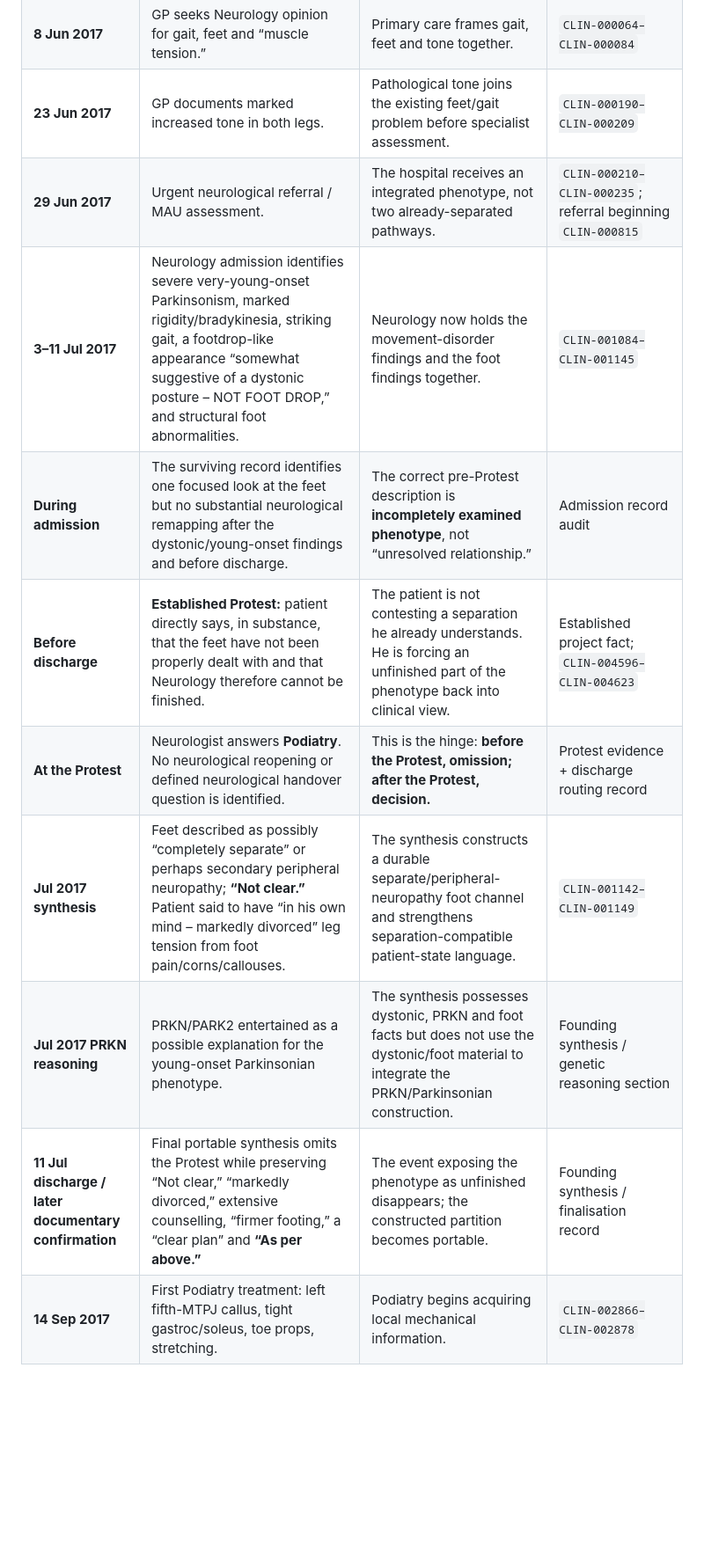
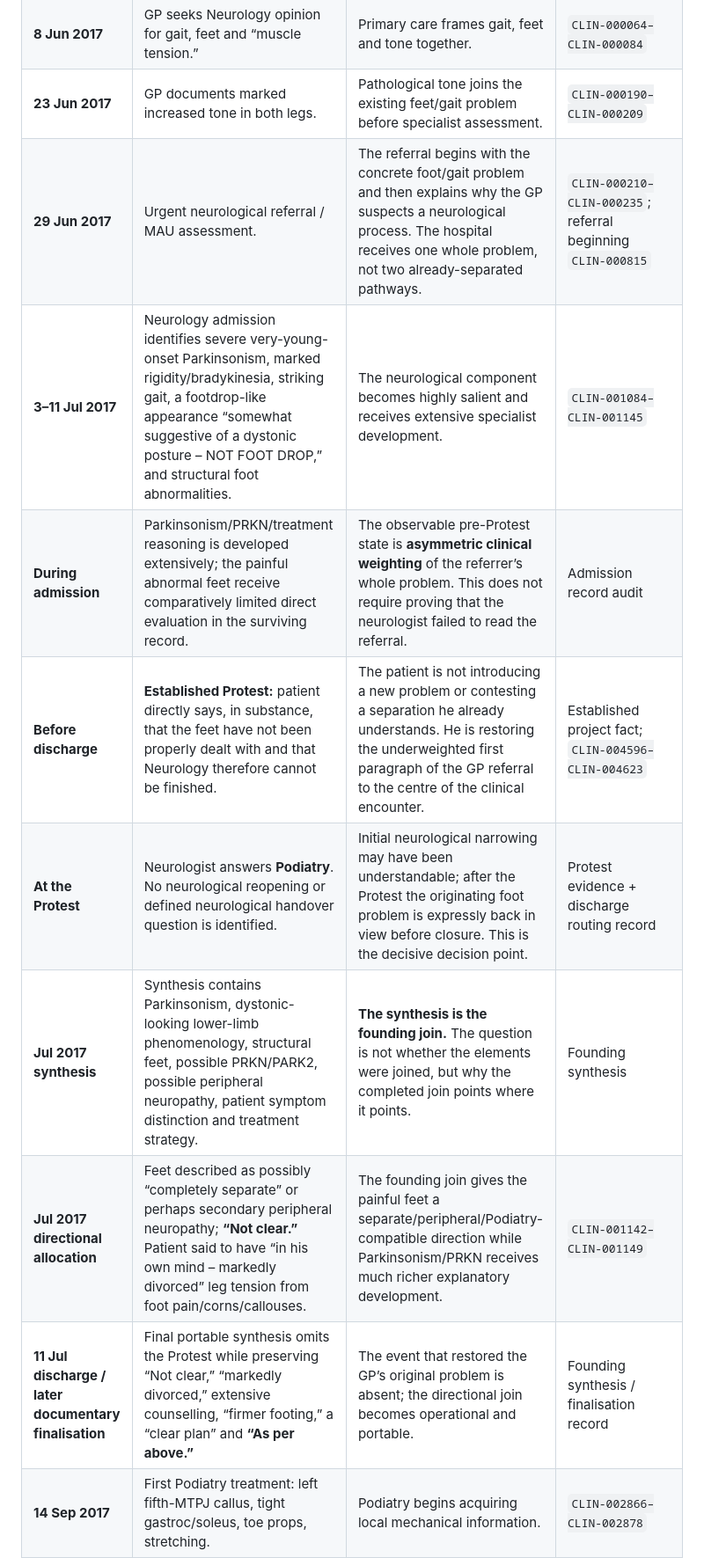
Before and after one commit to TitanicParker/strong-formulation, a Markdown page: TIMELINE_INFORMATION_STATE.md, the part around one of its changes. Shown at 88% size. Drawn GitHub-style; blank space fills up the shorter version.

Commit message:
Propagate referral-return and directional-synthesis model through timeline

```diff
--- a/TIMELINE_INFORMATION_STATE.md
+++ b/TIMELINE_INFORMATION_STATE.md
@@ -7,12 +7,12 @@ This timeline follows the information state in the corrected order. The central
 | **10 Apr 2017** | GP documents bilateral foot pain, abnormal gait, foot deformity/callus and work difficulty; Podiatry referral initiated. | The feet are part of the presenting clinical object before Neurology. | `CLIN-000018–CLIN-000026` |
 | **8 Jun 2017** | GP seeks Neurology opinion for gait, feet and “muscle tension.” | Primary care frames gait, feet and tone together. | `CLIN-000064–CLIN-000084` |
 | **23 Jun 2017** | GP documents marked increased tone in both legs. | Pathological tone joins the existing feet/gait problem before specialist assessment. | `CLIN-000190–CLIN-000209` |
-| **29 Jun 2017** | Urgent neurological referral / MAU assessment. | The hospital receives an integrated phenotype, not two already-separated pathways. | `CLIN-000210–CLIN-000235`; referral beginning `CLIN-000815` |
-| **3–11 Jul 2017** | Neurology admission identifies severe very-young-onset Parkinsonism, marked rigidity/bradykinesia, striking gait, a footdrop-like appearance “somewhat suggestive of a dystonic posture – NOT FOOT DROP,” and structural foot abnormalities. | Neurology now holds the movement-disorder findings and the foot findings together. | `CLIN-001084–CLIN-001145` |
-| **During admission** | The surviving record identifies one focused look at the feet but no substantial neurological remapping after the dystonic/young-onset findings and before discharge. | The correct pre-Protest description is **incompletely examined phenotype**, not “unresolved relationship.” | Admission record audit |
-| **Before discharge** | **Established Protest:** patient directly says, in substance, that the feet have not been properly dealt with and that Neurology therefore cannot be finished. | The patient is not contesting a separation he already understands. He is forcing an unfinished part of the phenotype back into clinical view. | Established project fact; `CLIN-004596–CLIN-004623` |
-| **At the Protest** | Neurologist answers **Podiatry**. No neurological reopening or defined neurological handover question is identified. | This is the hinge: **before the Protest, omission; after the Protest, decision.** | Protest evidence + discharge routing record |
-| **Jul 2017 synthesis** | Feet described as possibly “completely separate” or perhaps secondary peripheral neuropathy; **“Not clear.”** Patient said to have “in his own mind – markedly divorced” leg tension from foot pain/corns/callouses. | The synthesis constructs a durable separate/peripheral-neuropathy foot channel and strengthens separation-compatible patient-state language. | `CLIN-001142–CLIN-001149` |
-| **Jul 2017 PRKN reasoning** | PRKN/PARK2 entertained as a possible explanation for the young-onset Parkinsonian phenotype. | The synthesis possesses dystonic, PRKN and foot facts but does not use the dystonic/foot material to integrate the PRKN/Parkinsonian construction. | Founding synthesis / genetic reasoning section |
-| **11 Jul discharge / later documentary confirmation** | Final portable synthesis omits the Protest while preserving “Not clear,” “markedly divorced,” extensive counselling, “firmer footing,” a “clear plan” and **“As per above.”** | The event exposing the phenotype as unfinished disappears; the constructed partition becomes portable. | Founding synthesis / finalisation record |
+| **29 Jun 2017** | Urgent neurological referral / MAU assessment. | The referral begins with the concrete foot/gait problem and then explains why the GP suspects a neurological process. The hospital receives one whole problem, not two already-separated pathways. | `CLIN-000210–CLIN-000235`; referral beginning `CLIN-000815` |
+| **3–11 Jul 2017** | Neurology admission identifies severe very-young-onset Parkinsonism, marked rigidity/bradykinesia, striking gait, a footdrop-like appearance “somewhat suggestive of a dystonic posture – NOT FOOT DROP,” and structural foot abnormalities. | The neurological component becomes highly salient and receives extensive specialist development. | `CLIN-001084–CLIN-001145` |
+| **During admission** | Parkinsonism/PRKN/treatment reasoning is developed extensively; the painful abnormal feet receive comparatively limited direct evaluation in the surviving record. | The observable pre-Protest state is **asymmetric clinical weighting** of the referrer’s whole problem. This does not require proving that the neurologist failed to read the referral. | Admission record audit |
+| **Before discharge** | **Established Protest:** patient directly says, in substance, that the feet have not been properly dealt with and that Neurology therefore cannot be finished. | The patient is not introducing a new problem or contesting a separation he already understands. He is restoring the underweighted first paragraph of the GP referral to the centre of the clinical encounter. | Established project fact; `CLIN-004596–CLIN-004623` |
+| **At the Protest** | Neurologist answers **Podiatry**. No neurological reopening or defined neurological handover question is identified. | Initial neurological narrowing may have been understandable; after the Protest the originating foot problem is expressly back in view before closure. This is the decisive decision point. | Protest evidence + discharge routing record |
+| **Jul 2017 synthesis** | Synthesis contains Parkinsonism, dystonic-looking lower-limb phenomenology, structural feet, possible PRKN/PARK2, possible peripheral neuropathy, patient symptom distinction and treatment strategy. | **The synthesis is the founding join.** The question is not whether the elements were joined, but why the completed join points where it points. | Founding synthesis |
+| **Jul 2017 directional allocation** | Feet described as possibly “completely separate” or perhaps secondary peripheral neuropathy; **“Not clear.”** Patient said to have “in his own mind – markedly divorced” leg tension from foot pain/corns/callouses. | The founding join gives the painful feet a separate/peripheral/Podiatry-compatible direction while Parkinsonism/PRKN receives much richer explanatory development. | `CLIN-001142–CLIN-001149` |
+| **11 Jul discharge / later documentary finalisation** | Final portable synthesis omits the Protest while preserving “Not clear,” “markedly divorced,” extensive counselling, “firmer footing,” a “clear plan” and **“As per above.”** | The event that restored the GP’s original problem is absent; the directional join becomes operational and portable. | Founding synthesis / finalisation record |
 | **14 Sep 2017** | First Podiatry treatment: left fifth-MTPJ callus, tight gastroc/soleus, toe props, stretching. | Podiatry begins acquiring local mechanical information. | `CLIN-002866–CLIN-002878` |
```
Also changed, not shown: other parts of TIMELINE_INFORMATION_STATE.md (+16 -18 lines).
